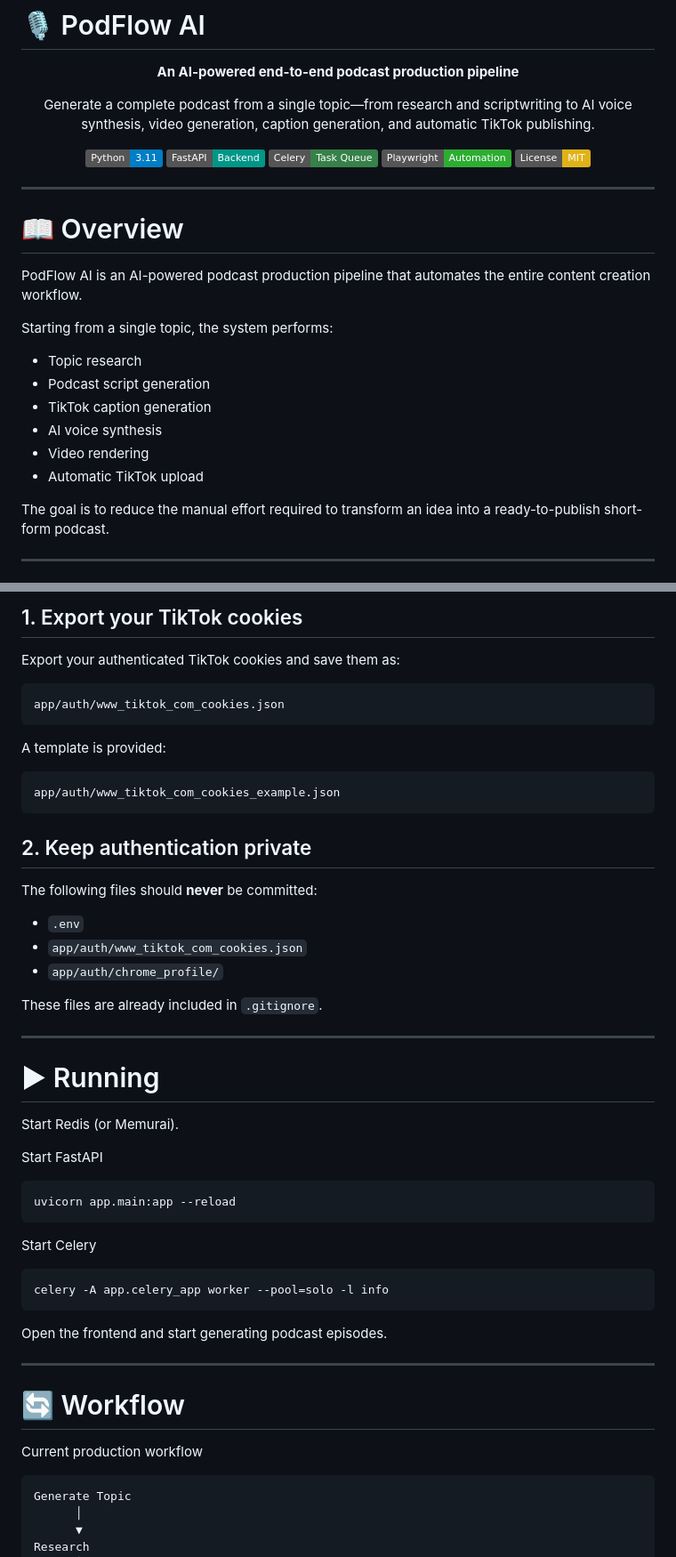
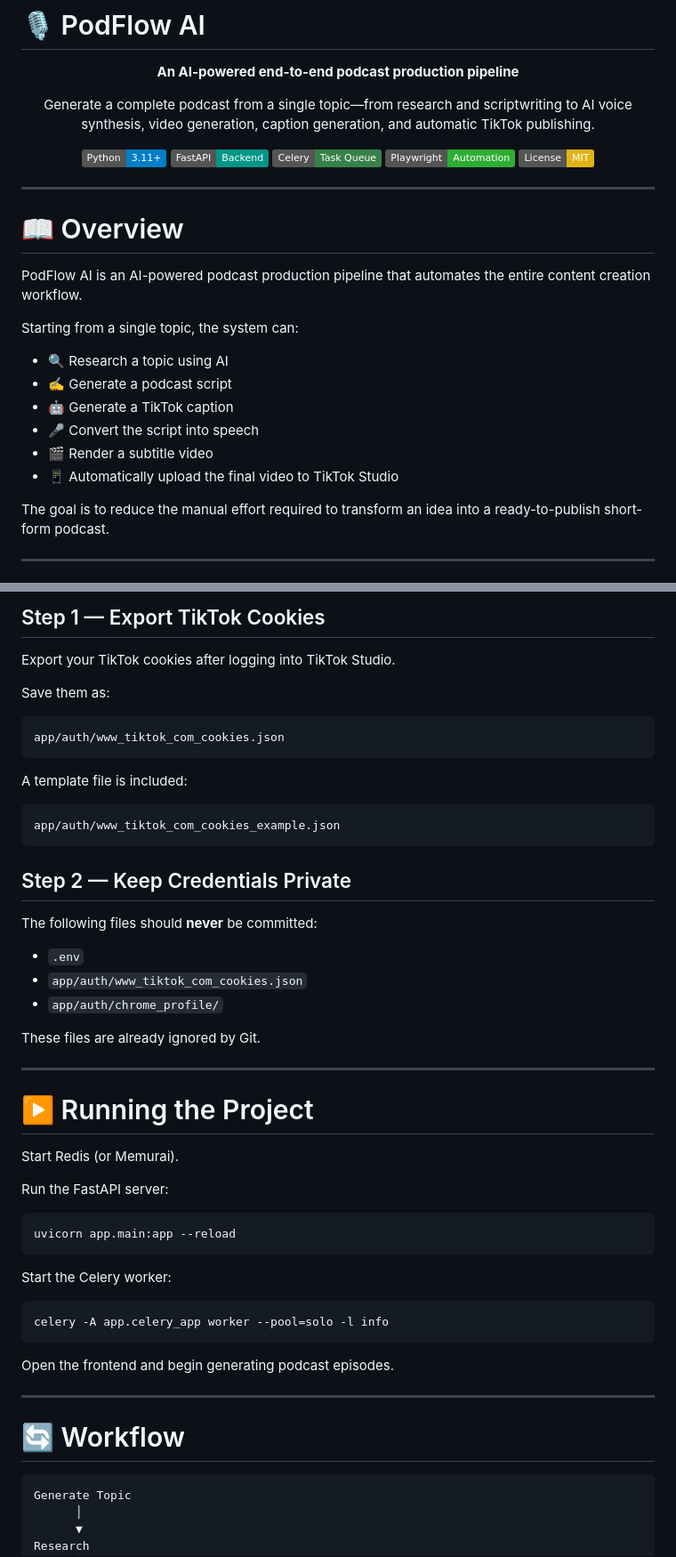
Before and after one commit to dachi01-afk/PodFlow-Ai, a Markdown page: README.md, 2 parts joined by grey strips. Shown at 89% size. GitHub-like rendering; badges without logos.

````diff
--- a/README.md
+++ b/README.md
@@ -6,7 +6,7 @@
 
 Generate a complete podcast from a single topic—from research and scriptwriting to AI voice synthesis, video generation, caption generation, and automatic TikTok publishing.
 
-![Python](https://img.shields.io/badge/Python-3.11-blue)
+![Python](https://img.shields.io/badge/Python-3.11+-blue)
 ![FastAPI](https://img.shields.io/badge/FastAPI-Backend-009688)
 ![Celery](https://img.shields.io/badge/Celery-Task%20Queue-37814A)
 ![Playwright](https://img.shields.io/badge/Playwright-Automation-2EAD33)
@@ -20,14 +20,14 @@ Generate a complete podcast from a single topic—from research and scriptwritin
 
 PodFlow AI is an AI-powered podcast production pipeline that automates the entire content creation workflow.
 
-Starting from a single topic, the system performs:
+Starting from a single topic, the system can:
 
-- Topic research
-- Podcast script generation
-- TikTok caption generation
-- AI voice synthesis
-- Video rendering
-- Automatic TikTok upload
+- 🔍 Research a topic using AI
+- ✍️ Generate a podcast script
+- 🤖 Generate a TikTok caption
+- 🎤 Convert the script into speech
+- 🎬 Render a subtitle video
+- 📱 Automatically upload the final video to TikTok Studio
 
 The goal is to reduce the manual effort required to transform an idea into a ready-to-publish short-form podcast.
 
@@ -212,19 +216,21 @@ PodFlow AI uploads videos using Playwright and a valid TikTok authentication ses
 
-## 1. Export your TikTok cookies
+## Step 1 — Export TikTok Cookies
 
-Export your authenticated TikTok cookies and save them as:
+Export your TikTok cookies after logging into TikTok Studio.
+
+Save them as:
 
 ```
 app/auth/www_tiktok_com_cookies.json
 ```
 
-A template is provided:
+A template file is included:
 
 ```
 app/auth/www_tiktok_com_cookies_example.json
 ```
 
-## 2. Keep authentication private
+## Step 2 — Keep Credentials Private
 
 The following files should **never** be committed:
 
@@ -232,33 +238,31 @@ The following files should **never** be committed:
 - `app/auth/www_tiktok_com_cookies.json`
 - `app/auth/chrome_profile/`
 
-These files are already included in `.gitignore`.
+These files are already ignored by Git.
 
 ---
 
-# ▶ Running
+# ▶️ Running the Project
 
 Start Redis (or Memurai).
 
-Start FastAPI
+Run the FastAPI server:
 
 ```bash
 uvicorn app.main:app --reload
 ```
 
-Start Celery
+Start the Celery worker:
 
 ```bash
 celery -A app.celery_app worker --pool=solo -l info
 ```
 
-Open the frontend and start generating podcast episodes.
+Open the frontend and begin generating podcast episodes.
 
 ---
 
 # 🔄 Workflow
-
-Current production workflow
 
 ```
 Generate Topic
````
Also changed, not shown: other parts of README.md (+46 -41 lines).
